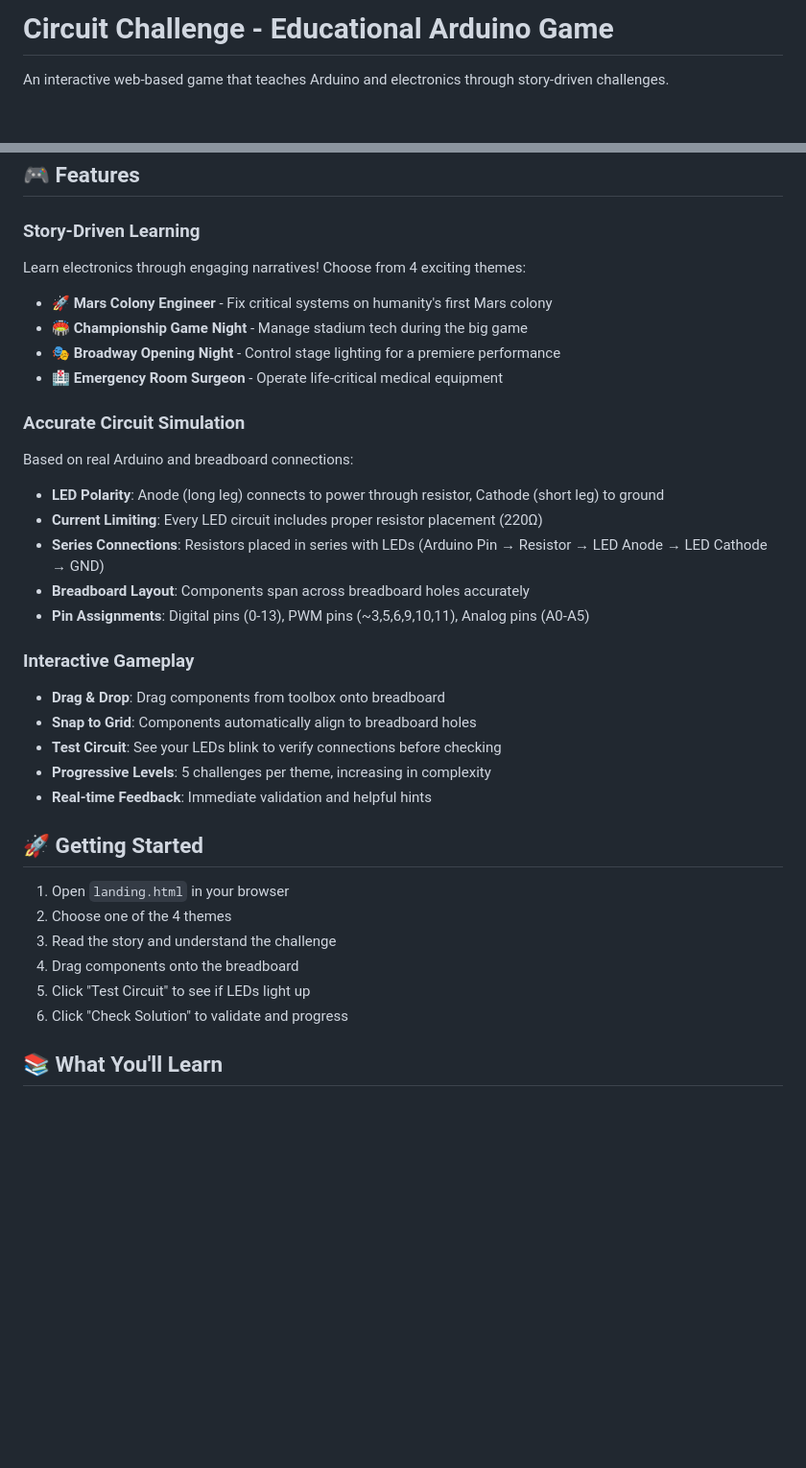
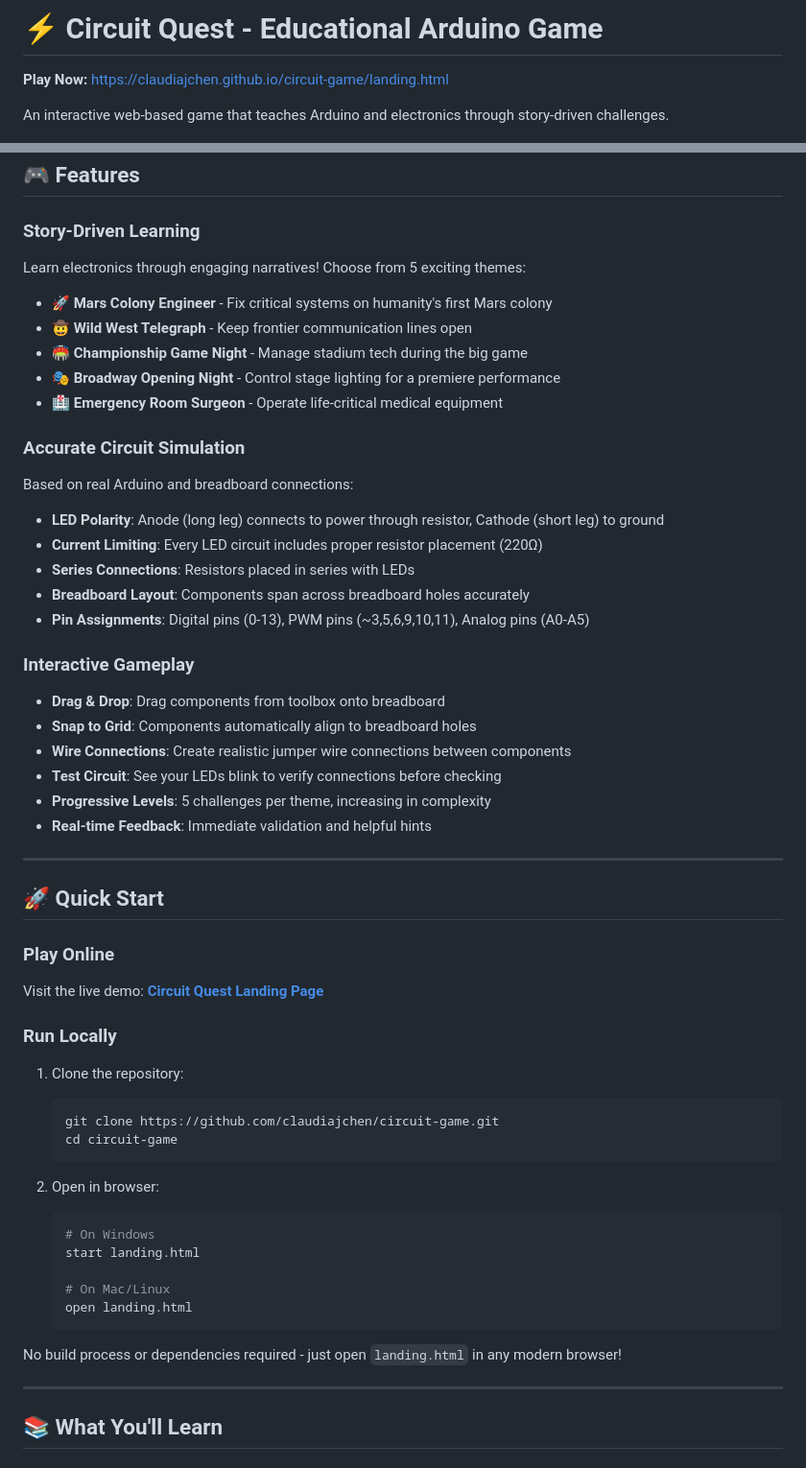
Before and after one commit to cldchn/circuit-game, a Markdown page: README.md, 2 parts joined by grey strips. Shown at 96% size. GitHub-like rendering; blank space fills up the shorter version.

Commit message:
Update README with detailed documentation and GitHub Pages links

````diff
--- a/README.md
+++ b/README.md
@@ -1,3 +1,5 @@
-# Circuit Challenge - Educational Arduino Game
+# ⚡ Circuit Quest - Educational Arduino Game
+
+**Play Now:** [https://claudiajchen.github.io/circuit-game/landing.html](https://claudiajchen.github.io/circuit-game/landing.html)
 
 An interactive web-based game that teaches Arduino and electronics through story-driven challenges.
@@ -5,8 +11,9 @@ An interactive web-based game that teaches Arduino and electronics through story
 ## 🎮 Features
 
 ### Story-Driven Learning
-Learn electronics through engaging narratives! Choose from 4 exciting themes:
+Learn electronics through engaging narratives! Choose from 5 exciting themes:
 - 🚀 **Mars Colony Engineer** - Fix critical systems on humanity's first Mars colony
+- 🤠 **Wild West Telegraph** - Keep frontier communication lines open
 - 🏟️ **Championship Game Night** - Manage stadium tech during the big game
 - 🎭 **Broadway Opening Night** - Control stage lighting for a premiere performance
 - 🏥 **Emergency Room Surgeon** - Operate life-critical medical equipment
@@ -15,25 +22,44 @@ Learn electronics through engaging narratives! Choose from 4 exciting themes:
 Based on real Arduino and breadboard connections:
 - **LED Polarity**: Anode (long leg) connects to power through resistor, Cathode (short leg) to ground
 - **Current Limiting**: Every LED circuit includes proper resistor placement (220Ω)
-- **Series Connections**: Resistors placed in series with LEDs (Arduino Pin → Resistor → LED Anode → LED Cathode → GND)
+- **Series Connections**: Resistors placed in series with LEDs
 - **Breadboard Layout**: Components span across breadboard holes accurately
 - **Pin Assignments**: Digital pins (0-13), PWM pins (~3,5,6,9,10,11), Analog pins (A0-A5)
 
 ### Interactive Gameplay
 - **Drag & Drop**: Drag components from toolbox onto breadboard
 - **Snap to Grid**: Components automatically align to breadboard holes
+- **Wire Connections**: Create realistic jumper wire connections between components
 - **Test Circuit**: See your LEDs blink to verify connections before checking
 - **Progressive Levels**: 5 challenges per theme, increasing in complexity
 - **Real-time Feedback**: Immediate validation and helpful hints
 
-## 🚀 Getting Started
+---
 
-1. Open `landing.html` in your browser
-2. Choose one of the 4 themes
-3. Read the story and understand the challenge
-4. Drag components onto the breadboard
-5. Click "Test Circuit" to see if LEDs light up
-6. Click "Check Solution" to validate and progress
+## 🚀 Quick Start
+
+### Play Online
+Visit the live demo: **[Circuit Quest Landing Page](https://claudiajchen.github.io/circuit-game/landing.html)**
+
+### Run Locally
+1. Clone the repository:
+   ```bash
+   git clone https://github.com/claudiajchen/circuit-game.git
+   cd circuit-game
+   ```
+
+2. Open in browser:
+   ```bash
+   # On Windows
+   start landing.html
+
+   # On Mac/Linux
+   open landing.html
+   ```
+
+No build process or dependencies required - just open `landing.html` in any modern browser!
+
+---
 
 ## 📚 What You'll Learn
 
````
Also changed, not shown: other parts of README.md (+83 -9 lines).
